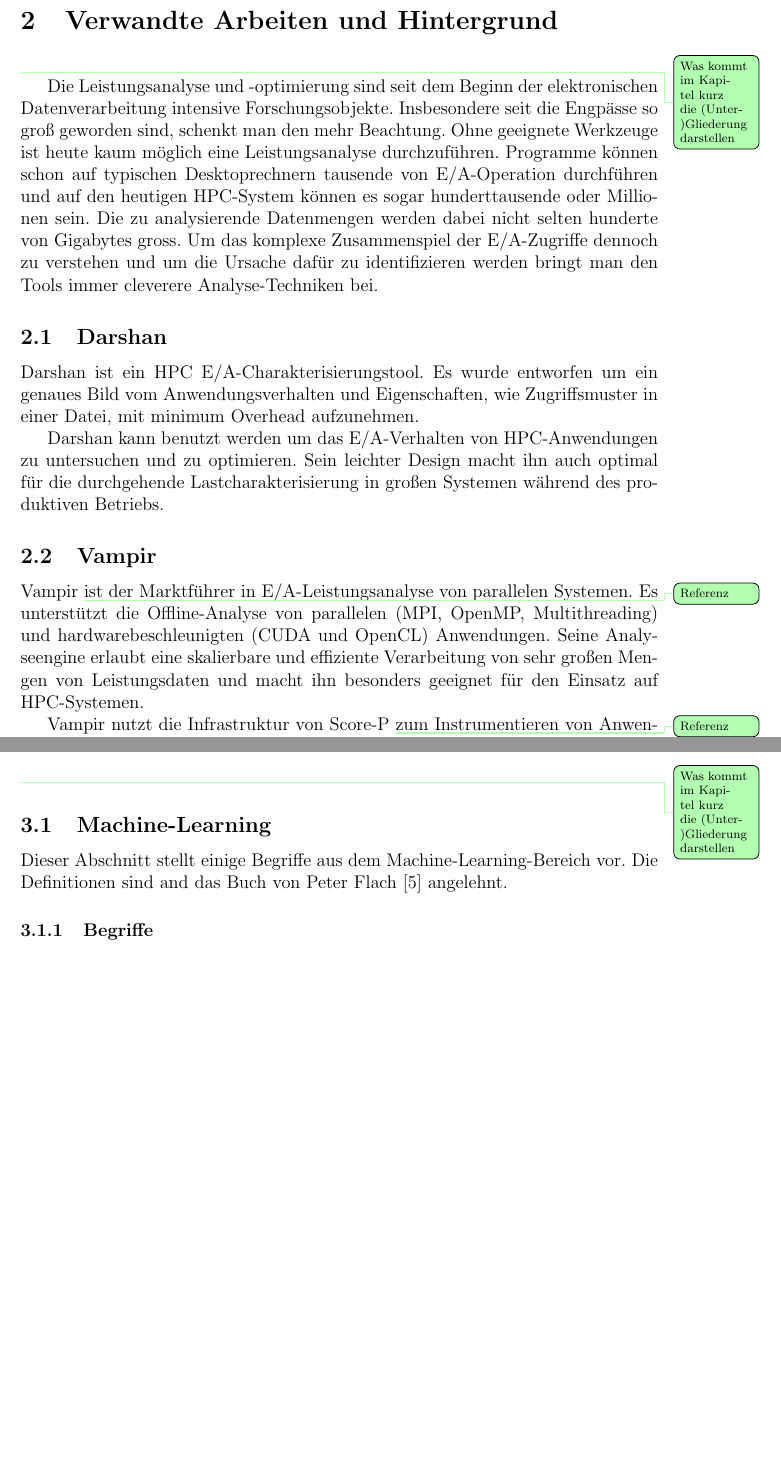
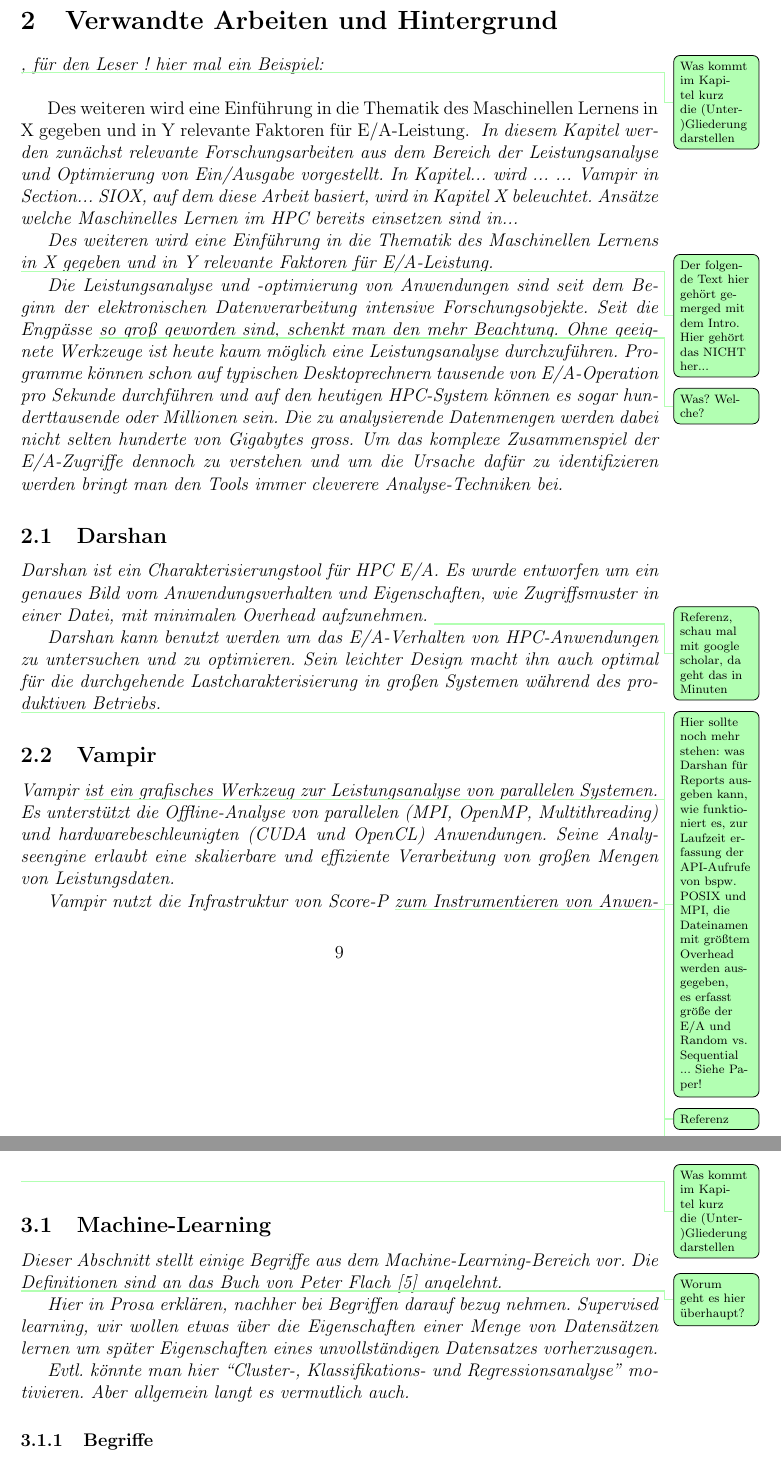
Before and after one commit to joobog/masterthesis, a LaTeX thesis (thesis/paper.tex, which reads thesis/03_related_work/related_work.tex, thesis/04_basics/basics.tex): two parts of pages 8 and 11 of 15 before the commit and two parts of pages 9 and 12 of 16 after it, joined at a grey line, cut so that both start at the same text, the shorter picture padded with empty space. Compiled offline with pdfLaTeX.

Commit message:
Kommentare

```diff
--- a/thesis/03_related_work/related_work.tex
+++ b/thesis/03_related_work/related_work.tex
@@ -8,30 +8,46 @@
 \newpage
 
 \section{Verwandte Arbeiten und Hintergrund}
-\textit{\todo{Was kommt im Kapitel kurz die (Unter-)Gliederung darstellen}}
+\textit{\todo{Was kommt im Kapitel kurz die (Unter-)Gliederung darstellen}, für den Leser ! hier mal ein Beispiel:}
 
-Die Leistungsanalyse und -optimierung sind seit dem Beginn der elektronischen Datenverarbeitung intensive Forschungsobjekte.
-Insbesondere seit die Engpässe so groß geworden sind, schenkt man den mehr Beachtung.
+\textit{
+In diesem Kapitel werden zunächst relevante Forschungsarbeiten aus dem Bereich der Leistungsanalyse und Optimierung von Ein/Ausgabe vorgestellt.
+In Kapitel... wird ... ...
+Vampir in Section...
+SIOX, auf dem diese Arbeit basiert, wird in Kapitel X beleuchtet.
+Ansätze welche Maschinelles Lernen im HPC bereits einsetzen sind in...
+
+Des weiteren wird eine Einführung in die Thematik des Maschinellen Lernens in X gegeben und in Y relevante Faktoren für E/A-Leistung.
+}
+
+
+\todo{Der folgende Text hier gehört gemerged mit dem Intro. Hier gehört das NICHT her...}
+Die Leistungsanalyse und -optimierung von Anwendungen sind seit dem Beginn der elektronischen Datenverarbeitung intensive Forschungsobjekte.
+Seit die Engpässe \todo{Was? Welche?} so groß geworden sind, schenkt man den mehr Beachtung.
 Ohne geeignete Werkzeuge ist heute kaum möglich eine Leistungsanalyse durchzuführen.
-Programme können schon auf typischen Desktoprechnern tausende von E/A-Operation durchführen und auf den heutigen HPC-System können es sogar hunderttausende oder Millionen sein.
+Programme können schon auf typischen Desktoprechnern tausende von E/A-Operation pro Sekunde durchführen und auf den heutigen HPC-System können es sogar hunderttausende oder Millionen sein.
 Die zu analysierende Datenmengen werden dabei nicht selten hunderte von Gigabytes gross.
 Um das komplexe Zusammenspiel der E/A-Zugriffe dennoch zu verstehen und um die Ursache dafür zu identifizieren werden bringt man den Tools immer cleverere Analyse-Techniken bei.
 
+
 \subsection{Darshan}
-Darshan ist ein HPC E/A-Charakterisierungstool.
-Es wurde entworfen um ein genaues Bild vom Anwendungsverhalten und Eigenschaften, wie Zugriffsmuster in einer Datei, mit minimum Overhead aufzunehmen.
+Darshan ist ein Charakterisierungstool für HPC E/A.
+Es wurde entworfen um ein genaues Bild vom Anwendungsverhalten und Eigenschaften, wie Zugriffsmuster in einer Datei, mit minimalen  Overhead aufzunehmen.
+\todo{Referenz, schau mal mit google scholar, da geht das in Minuten}
 
 Darshan kann benutzt werden um das E/A-Verhalten von HPC-Anwendungen zu untersuchen und zu optimieren.
 Sein leichter Design macht ihn auch optimal für die durchgehende Lastcharakterisierung in großen Systemen während des produktiven Betriebs.
+
+\todo{Hier sollte noch mehr stehen: was Darshan für Reports ausgeben kann, wie funktioniert es, zur Laufzeit erfassung der API-Aufrufe von bspw. POSIX und MPI, die Dateinamen mit größtem Overhead werden ausgegeben, es erfasst größe der E/A und Random vs. Sequential ... Siehe Paper!}
 
 \subsection{Vampir}
 %%% Vampir %%%
 % Kurze Beschreibung von Vampir
 % graphische Software
 % unterstuetzt MPI, OpenMP, multithreaded Applications
-Vampir \todo{Referenz} ist der Marktführer in E/A-Leistungsanalyse von parallelen Systemen.
+Vampir \todo{Referenz} ist ein grafisches Werkzeug zur Leistungsanalyse von parallelen Systemen.
 Es unterstützt die Offline-Analyse von parallelen (MPI, OpenMP, Multithreading) und hardwarebeschleunigten (CUDA und OpenCL) Anwendungen.
-Seine Analyseengine erlaubt eine skalierbare und effiziente Verarbeitung von sehr großen Mengen von Leistungsdaten und macht ihn besonders geeignet für den Einsatz auf HPC-Systemen.
+Seine Analyseengine erlaubt eine skalierbare und effiziente Verarbeitung von großen Mengen von Leistungsdaten.
 
 % Funktionsweise
 % erstellt Traces
--- a/thesis/04_basics/basics.tex
+++ b/thesis/04_basics/basics.tex
@@ -10,4 +10,13 @@
 
 \subsection{Machine-Learning}
 Dieser Abschnitt stellt einige Begriffe aus dem Machine-Learning-Bereich vor.
-Die Definitionen sind and das Buch von Peter Flach \cite{Flach:2012:MLA:2490546} angelehnt.
+Die Definitionen sind an das Buch von Peter Flach \cite{Flach:2012:MLA:2490546} angelehnt.
+
+\todo{Worum geht es hier überhaupt?}
+Hier in Prosa erklären, nachher bei Begriffen darauf bezug nehmen.
+Supervised learning, wir wollen etwas über die Eigenschaften einer Menge von Datensätzen lernen um später
+Eigenschaften eines unvollständigen Datensatzes vorherzusagen.
+
+Evtl. könnte man hier
+``Cluster-, Klassifikations- und Regressionsanalyse'' motivieren.
+Aber allgemein langt es vermutlich auch.
```
Also changed, not shown: thesis/03_related_work/related_work.tex (31 more changed lines), thesis/04_basics/basics.tex (51 more changed lines).
